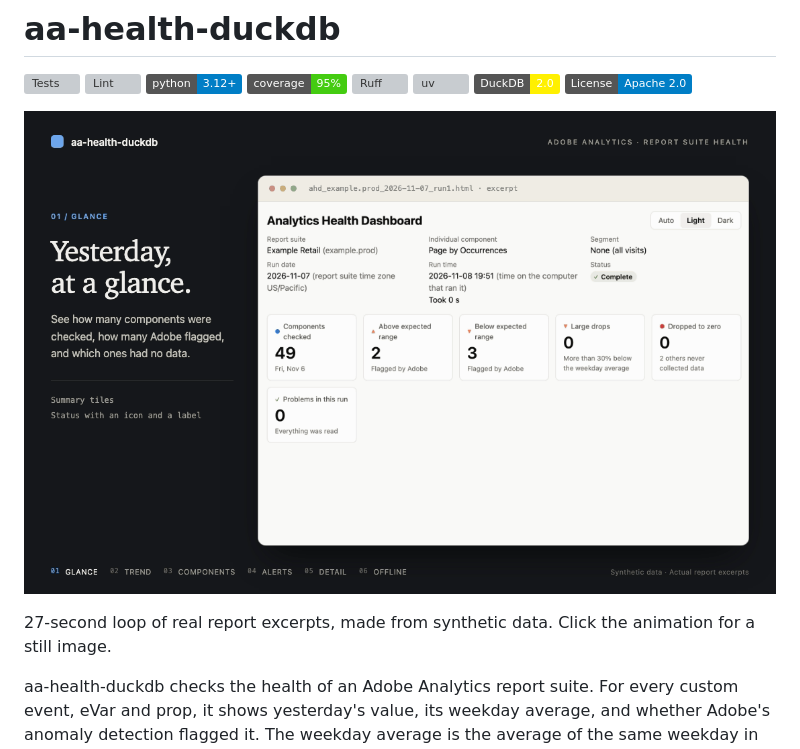
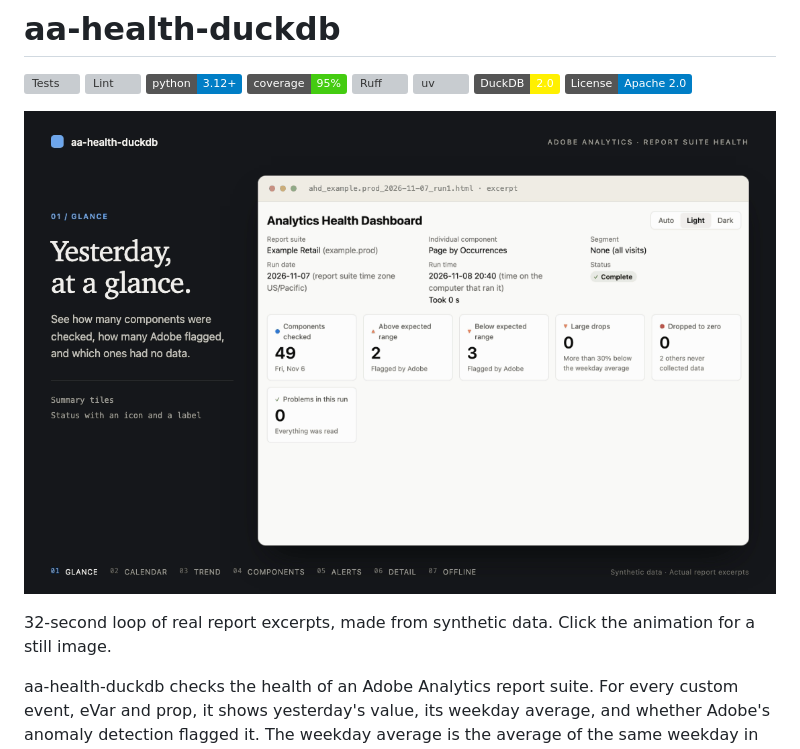
Before and after one commit to brian-a-au/aa-health-duckdb, a Markdown page: README.md, the part around one of its changes. Drawn GitHub-style; pictures changed too: docs/showcase.gif; badges without logos; grey boxes are pictures that could not be loaded.

```diff
--- a/README.md
+++ b/README.md
@@ -13,5 +13,5 @@
 
-27-second loop of real report excerpts, made from synthetic data. Click the animation for a still image.
+32-second loop of real report excerpts, made from synthetic data. Click the animation for a still image.
 
 aa-health-duckdb checks the health of an Adobe Analytics report suite. For every custom event, eVar and prop, it shows yesterday's value, its weekday average, and whether Adobe's anomaly detection flagged it. The weekday average is the average of the same weekday in the 12 weeks before, e.g., the 12 Mondays before a Monday. It also finds large drops, values that dropped to zero, and components that never collected data.
 
```
Also changed, not shown: other parts of README.md (+1 -1 lines), docs/excel-comparison.md (+1 -0 lines), docs/report.md (+15 -0 lines), docs/showcase.png, 9 other files.
